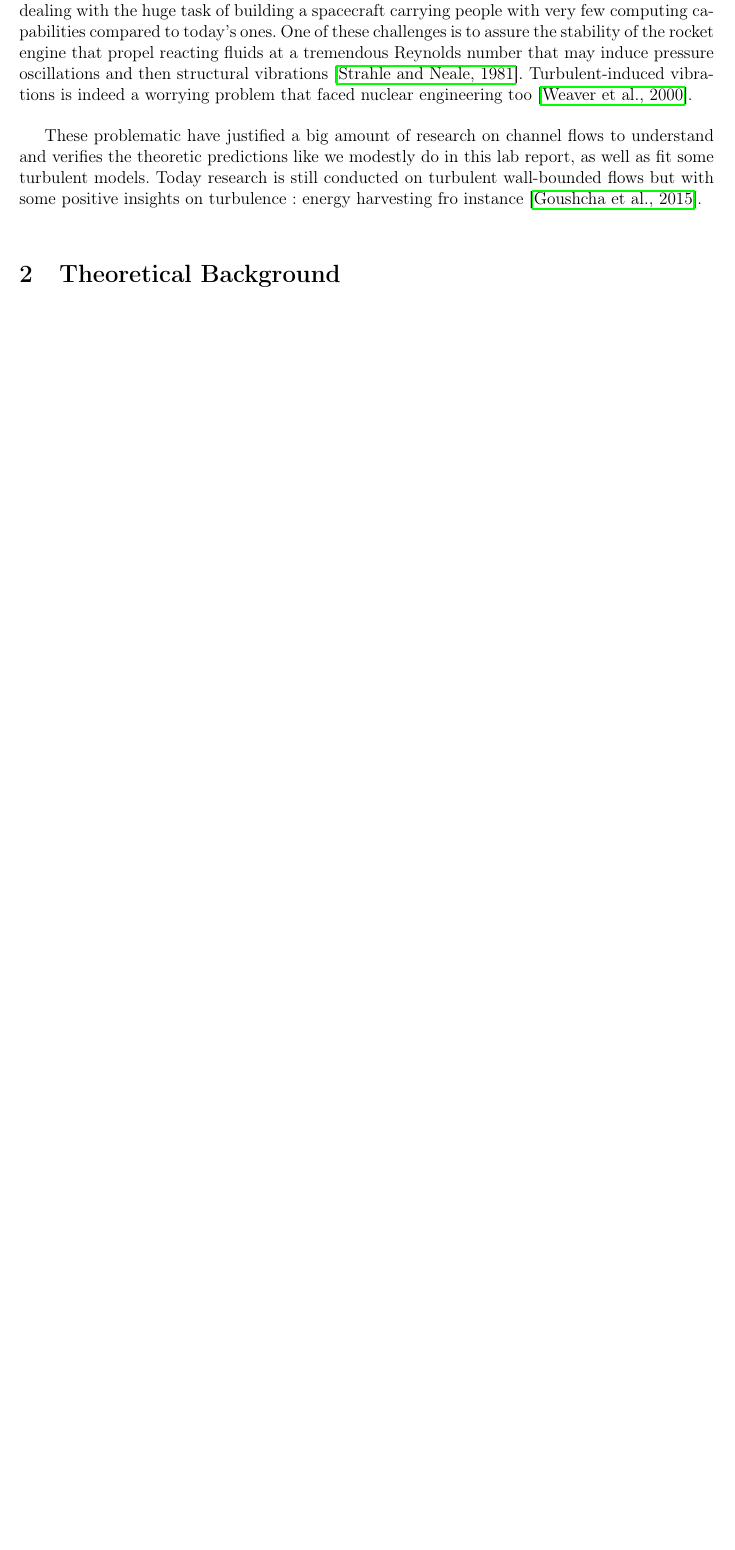
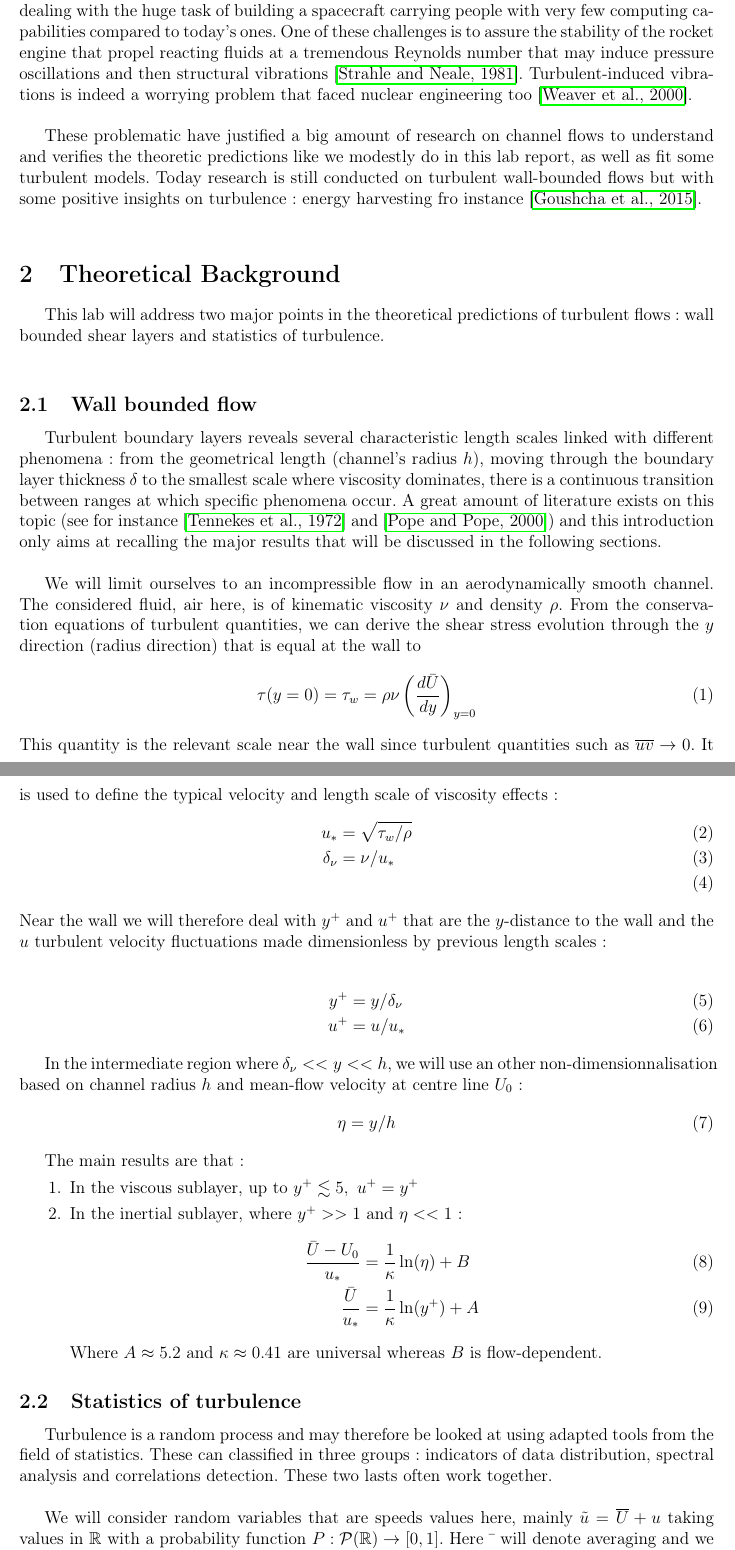
Before and after one commit to GRaynaud/MECH656_Lab_Gaetan_Raynaud, a LaTeX document (main.tex): part of page 2 of 10 before the commit and two parts of pages 2 and 3 of 12 after it, the two joined at a grey line, cut so that both start at the same text, the shorter picture padded with empty space. Compiled offline with pdfLaTeX.

Commit message:
Updates from Overleaf

```diff
--- a/main.tex
+++ b/main.tex
@@ -9,6 +9,7 @@
 %\hypersetup{hidelinks = False}
 \usepackage{amsmath}
 \usepackage{amsfonts}
+\usepackage{amssymb}
 \usepackage{siunitx}
 \usepackage{xcolor}
 %\sisetup{
@@ -81,3 +82,46 @@ These problematic have justified a big amount of research on channel flows to un
 
 \section{Theoretical Background}
 
+This lab will address two major points in the theoretical predictions of turbulent flows : wall bounded shear layers and statistics of turbulence. \\
+\subsection{Wall bounded flow}
+
+Turbulent boundary layers reveals several characteristic length scales linked with different phenomena : from the geometrical length (channel's radius $h$), moving through the boundary layer thickness $\delta$ to the smallest scale where viscosity dominates, there is a continuous transition between ranges at which specific phenomena occur. A great amount of literature exists on this topic (see for instance \cite{tennekesFirstCourseTurbulence1972} and \cite{popeTurbulentFlows2000a}) and this introduction only aims at recalling the major results that will be discussed in the following sections.\\
+
+We will limit ourselves to an incompressible flow in an aerodynamically smooth channel. The considered fluid, air here, is of kinematic viscosity $\nu$ and density $\rho$. From the conservation equations of turbulent quantities, we can derive the shear stress evolution through the $y$ direction (radius direction) that is equal at the wall to
+\begin{equation}
+    \tau (y=0) = \tau_w = \rho \nu \left( \frac{d\bar{U}}{dy} \right)_{y=0}
+\end{equation}
+This quantity is the relevant scale near the wall since turbulent quantities such as $\overline{uv} \rightarrow 0$. It is used to define the typical velocity and length scale of viscosity effects :
+\begin{align}
+    u_* &= \sqrt{\tau_w/\rho} \\
+    \delta_\nu &= \nu/u_* \\
+\end{align}
+Near the wall we will therefore deal with $y^+$ and $u^+$ that are the $y$-distance to the wall and the $u$ turbulent velocity fluctuations made dimensionless by previous length scales :
+
+\begin{align}
+    y^+ &= y/\delta_\nu \\
+    u^+ &= u/u_*
+\end{align}
+
+In the intermediate region where $ \delta_\nu << y << h$, we will use an other non-dimensionnalisation based on channel radius $h$ and mean-flow velocity at centre line $U_0$ :
+\begin{equation}
+    \eta = y/h
+\end{equation}
+
+The main results are that :
+\begin{enumerate}
+\item In the viscous sublayer, up to $y^+ \lesssim 5, ~ u^+ = y^+$
+\item In the inertial sublayer, where $y^+ >> 1$ and $\eta << 1$:
+\begin{align}
+    \frac{\bar{U}-U_0}{u_*} &= \frac{1}{\kappa}\ln(\eta) + B \\
+    \frac{\bar{U}}{u_*} &= \frac{1}{\kappa} \ln (y^+) + A
+\end{align}
+Where $A \approx 5.2$ and $\kappa \approx 0.41$ are universal whereas $B$ is flow-dependent.
+\end{enumerate}
+
+\subsection{Statistics of turbulence}
+
+Turbulence is a random process and may therefore be looked at using adapted tools from the field of statistics. These can classified in three groups : indicators of data distribution, spectral analysis and correlations detection. These two lasts often work together.\\
+
+We will consider random variables that are speeds values here, mainly $\tilde{u} = \overline{U} + u$ taking values in $\mathbb{R}$ with a probability function $P:\mathcal{P}(\mathbb{R})\rightarrow [0,1]$. Here $\bar{ ~ }$ will denote averaging and we define the cumulative distribution function $CDF$ and the Probability density function $PDF$ as :
+\begin{align}
```
Also changed, not shown: main.tex (15 more changed lines).
